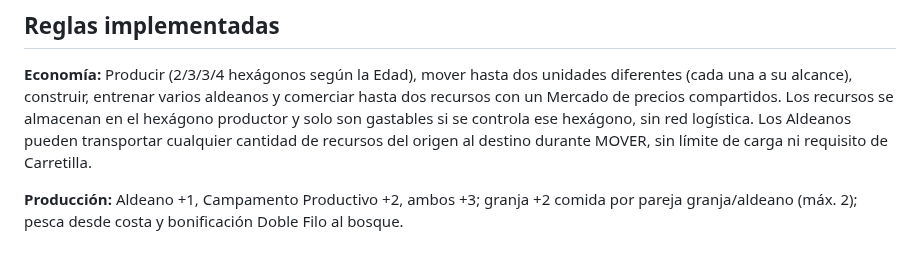
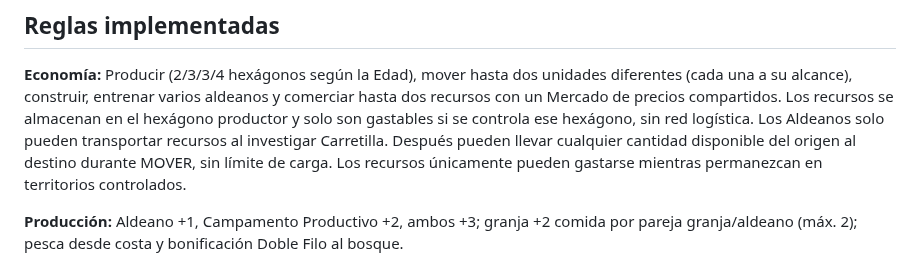
Before and after one commit to TzalDadok/player-mat-engine, a Markdown page: digital/README.md, the part around the change. Rendered like a GitHub page.

Commit message:
Alinear documentación con Carretilla como requisito para transporte

```diff
--- a/digital/README.md
+++ b/digital/README.md
@@ -37,9 +37,9 @@ colocación de Centros Urbanos y primeras acciones jugables por turnos.
 mover hasta dos unidades diferentes (cada una a su alcance), construir, entrenar varios aldeanos
 y comerciar hasta dos recursos con un Mercado de precios compartidos.
 Los recursos se almacenan en el hexágono productor y solo son gastables
-si se controla ese hexágono, sin red logística. Los Aldeanos pueden
-transportar cualquier cantidad de recursos del origen al destino durante MOVER,
-sin límite de carga ni requisito de Carretilla.
+si se controla ese hexágono, sin red logística. Los Aldeanos solo pueden transportar recursos al investigar Carretilla.
+Después pueden llevar cualquier cantidad disponible del origen al destino durante MOVER,
+sin límite de carga. Los recursos únicamente pueden gastarse mientras permanezcan en territorios controlados.
 
 **Producción:** Aldeano +1, Campamento Productivo +2, ambos +3;
 granja +2 comida por pareja granja/aldeano (máx. 2);
```
